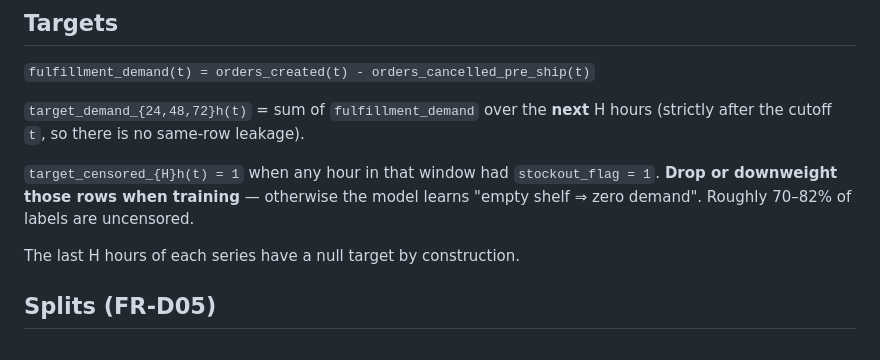
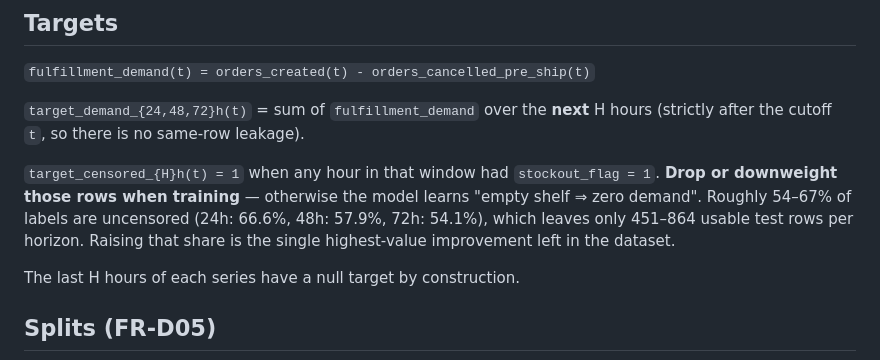
Before and after one commit to Buff-Tech-Bros-V2/RamAI, a Markdown page: data/README.md, the part around the change. Rendered like a GitHub page.

Commit message:
docs: correct uncensored label share after regeneration

```diff
--- a/data/README.md
+++ b/data/README.md
@@ -31,7 +31,9 @@ Everything is reproducible from `--seed`. Same seed → byte-identical files.
 
 `target_censored_{H}h(t) = 1` when any hour in that window had `stockout_flag = 1`.
 **Drop or downweight those rows when training** — otherwise the model learns
-"empty shelf ⇒ zero demand". Roughly 70–82% of labels are uncensored.
+"empty shelf ⇒ zero demand". Roughly 54–67% of labels are uncensored (24h: 66.6%,
+48h: 57.9%, 72h: 54.1%), which leaves only 451–864 usable test rows per horizon.
+Raising that share is the single highest-value improvement left in the dataset.
 
 The last H hours of each series have a null target by construction.
 
```
